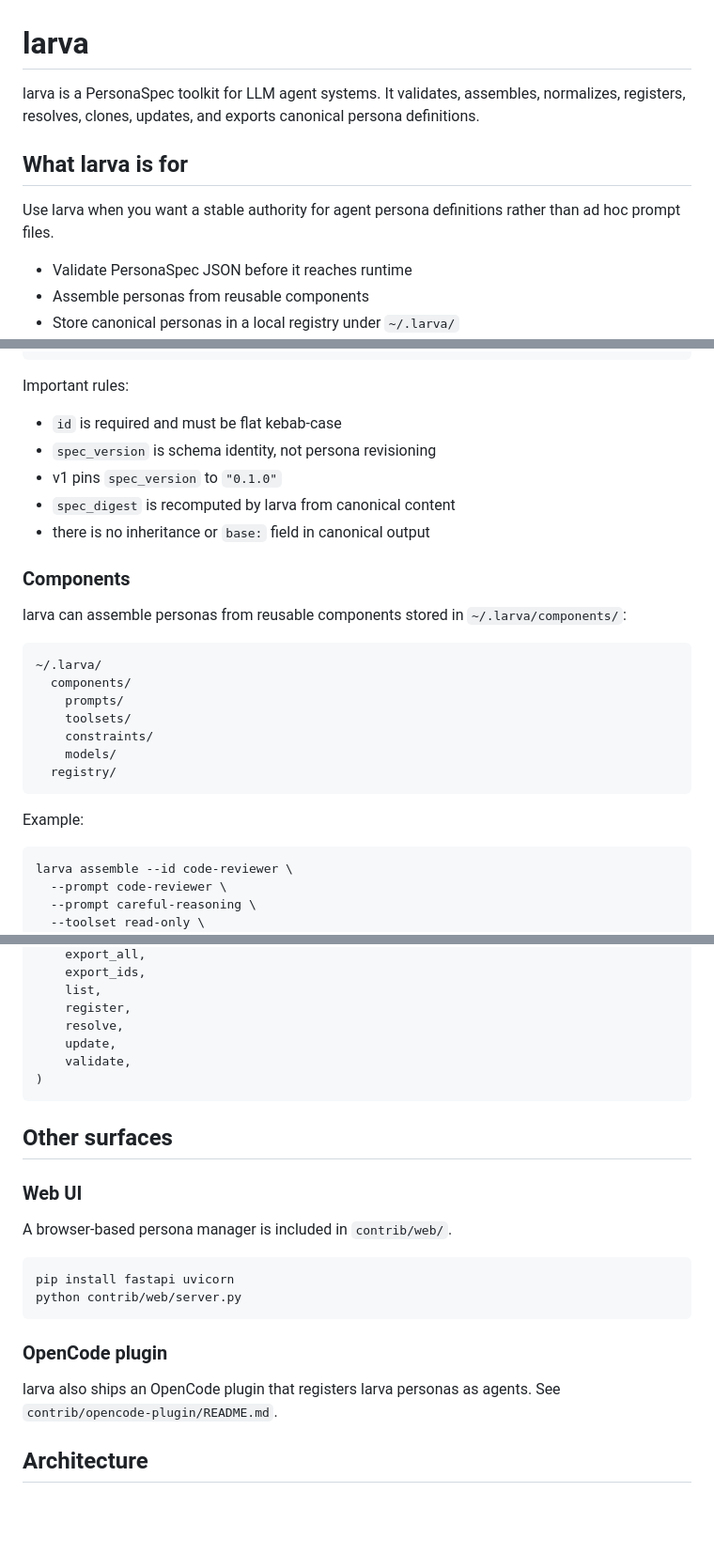
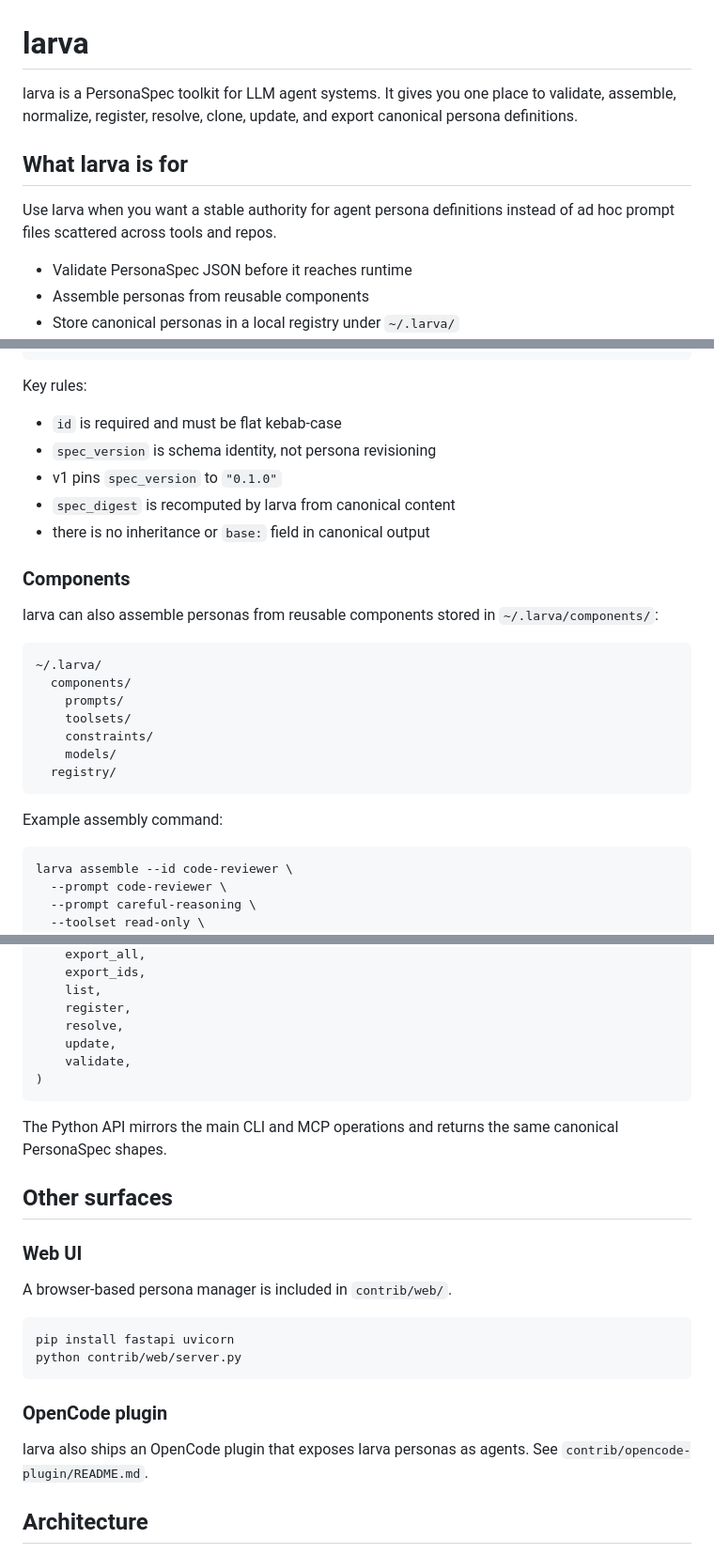
Before and after one commit to Tefx/larva, a Markdown page: README.md, 3 parts joined by grey strips. Shown at 94% size. Drawn GitHub-style; blank space fills up the shorter version.

Commit message:
docs: polish README and user guide wording

````diff
--- a/README.md
+++ b/README.md
@@ -1,13 +1,13 @@
 # larva
 
-larva is a PersonaSpec toolkit for LLM agent systems. It validates, assembles,
-normalizes, registers, resolves, clones, updates, and exports canonical persona
-definitions.
+larva is a PersonaSpec toolkit for LLM agent systems. It gives you one place to
+validate, assemble, normalize, register, resolve, clone, update, and export
+canonical persona definitions.
 
 ## What larva is for
 
-Use larva when you want a stable authority for agent persona definitions rather
-than ad hoc prompt files.
+Use larva when you want a stable authority for agent persona definitions instead
+of ad hoc prompt files scattered across tools and repos.
 
 - Validate PersonaSpec JSON before it reaches runtime
 - Assemble personas from reusable components
@@ -88,7 +91,7 @@ The main larva artifact is a flat JSON object called `PersonaSpec`.
 }
 ```
 
-Important rules:
+Key rules:
 
 - `id` is required and must be flat kebab-case
 - `spec_version` is schema identity, not persona revisioning
@@ -98,7 +101,8 @@ Important rules:
 
 ### Components
 
-larva can assemble personas from reusable components stored in `~/.larva/components/`:
+larva can also assemble personas from reusable components stored in
+`~/.larva/components/`:
 
 ```text
 ~/.larva/
@@ -110,7 +114,7 @@ larva can assemble personas from reusable components stored in `~/.larva/compone
   registry/
 ```
 
-Example:
+Example assembly command:
 
 ```bash
 larva assemble --id code-reviewer \
@@ -204,6 +208,9 @@ from larva.shell.python_api import (
 )
 ```
 
+The Python API mirrors the main CLI and MCP operations and returns the same
+canonical PersonaSpec shapes.
+
 ## Other surfaces
 
 ### Web UI
@@ -217,7 +224,7 @@ python contrib/web/server.py
 
 ### OpenCode plugin
 
-larva also ships an OpenCode plugin that registers larva personas as agents.
+larva also ships an OpenCode plugin that exposes larva personas as agents.
 See `contrib/opencode-plugin/README.md`.
 
 ## Architecture
````
Also changed, not shown: other parts of README.md (+6 -1 lines), USER_GUIDE.md (+15 -0 lines).
